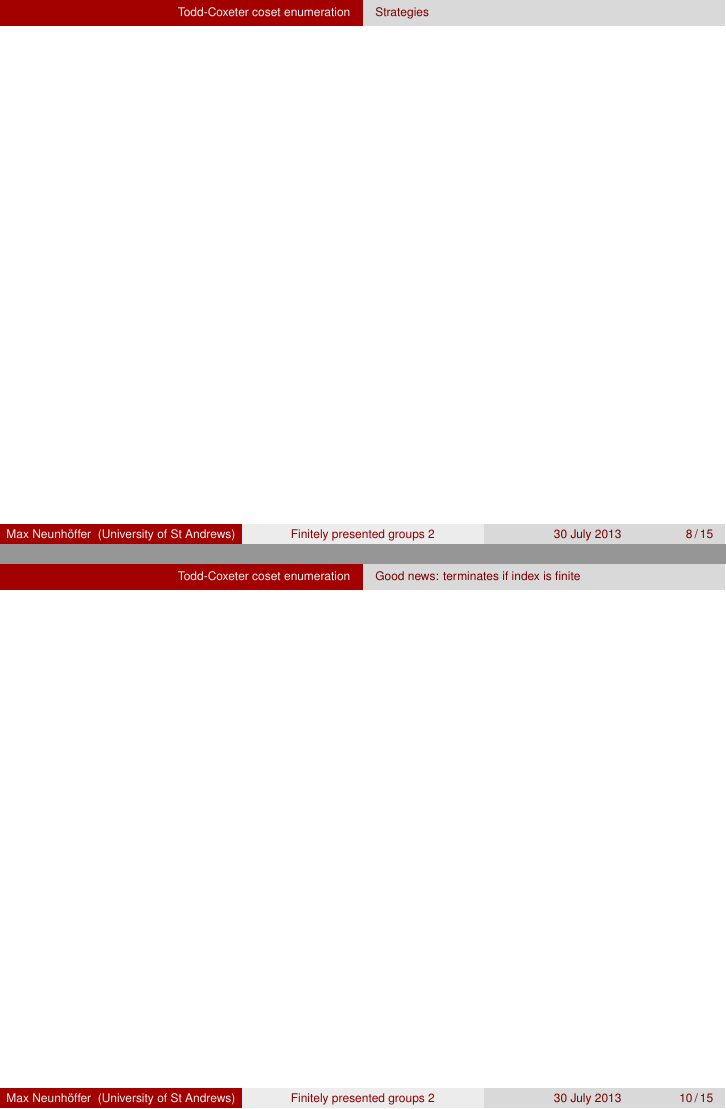
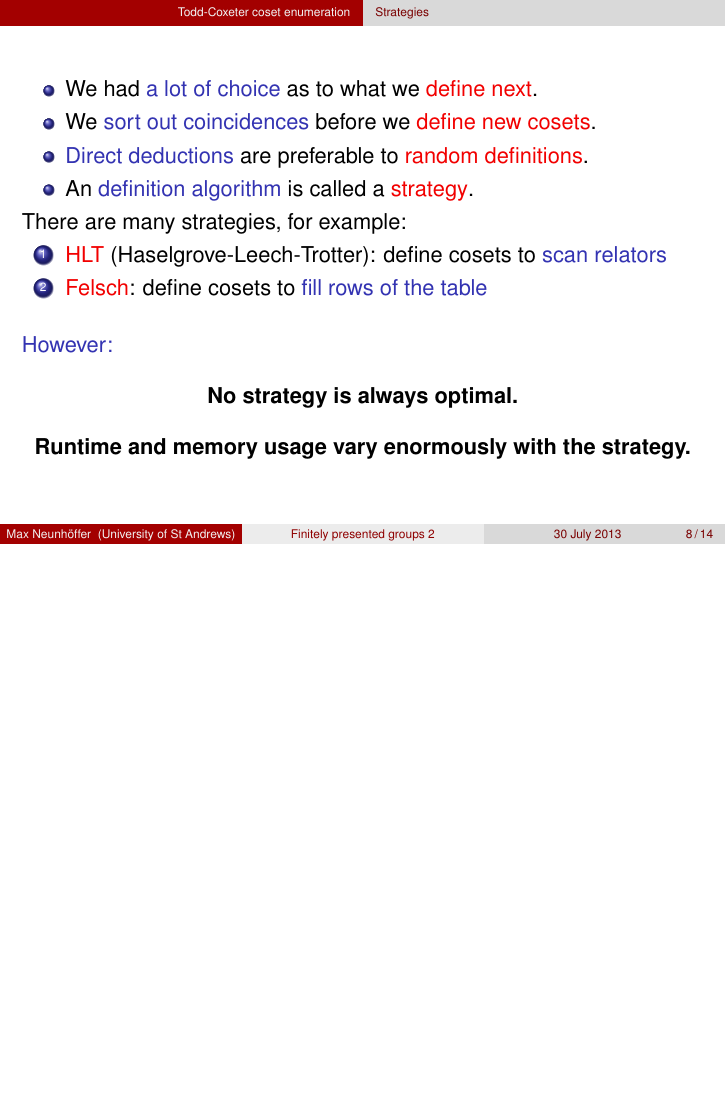
Before and after one commit to neunhoef/lmscompth2013, LaTeX slides (FPgrps2.tex): pages 33 and 40 of 61 before the commit and page 40 of 74 after it, the two joined at a grey line, the shorter picture padded with empty space. Compiled offline with pdfLaTeX; the source files are stored in an older character set and shown here as Unicode.

Commit message:
Second talk nearly finished.

```diff
--- a/FPgrps2.tex
+++ b/FPgrps2.tex
@@ -604,10 +604,45 @@ from $G$ to $S_3$.}
 \subsection{Strategies}
 
 \begin{frame}
+\begin{itemize}
+\item
+We had \Struc{a lot of choice} as to what we \Alert{define next}.
 
+\pause
+\item
+We \Struc{sort out coincidences} before we \Alert{define new cosets}.
+
+\pause
+\item
+\Struc{Direct deductions} are preferable to \Alert{random definitions}.
+
+\pause
+\item An \Struc{definition algorithm} is called a \Alert{strategy}.
+\end{itemize}
+
+\pause
+There are many strategies, for example:
+\begin{enumerate}
+\item \Alert{HLT} (Haselgrove-Leech-Trotter): define cosets to \Struc{scan
+relators}
+\pause
+\item \Alert{Felsch}: define cosets to \Struc{fill rows of the table}
+\end{enumerate}
+
+\pause
+\bigskip
+\Struc{However:}
+
+\bigskip
+\centerline{\textbf{No strategy is always optimal.}}
+
+\bigskip
+\pause
+\centerline{\textbf{Runtime and memory usage vary enormously with the
+strategy.}}
 \end{frame}
 
-\subsection{Properties of the algorithm}
+\subsection{Properties of the algorithm, termination}
 
 \begin{frame}
 The Todd-Coxeter algorithm has the following features:
@@ -619,26 +651,32 @@ The Todd-Coxeter algorithm has the following features:
 \item \Alert{If it terminates}, it \Struc{proves} that $[G:H]$ is finite
 and it \Struc{constructs} the permutation action of $G$ on the right cosets
 of $H$.
+\end{itemize}
+
 \pause
-\item \Alert{If $[G:H]$ is finite}, then the algorithm
-\Struc{terminates eventually} (with the right strategy).
+\begin{theorem}[Termination of the Todd-Coxeter procedure]
+Assume \Alert{$[G:H] < \infty$} and
+a \Alert{deterministic strategy} with:
+\begin{itemize}
+\item all entries will \Struc{eventually be filled},
+\item all relators will \Struc{eventually be scanned} from each coset, and
+\item all subgroup generators will \Struc{eventually be scanned} from
+coset \#1.
+\end{itemize}
+Then the Todd-Coxeter procedure \Struc{terminates eventually}.
+\end{theorem}
+
 \pause
+\begin{itemize}
 \item \Alert{No limit} on \Struc{memory} and \Struc{runtime} is known
 a priori.
 \pause
 \item A completed coset enumeration with $H=\{1\}$ \Struc{proves} $G$ to be
 \Struc{finite} and \Struc{determines the order}.
 \pause
-\item A \Struc{not-yet-terminated} coset enumeration \Alert{proves nothing
+\item An \Struc{unfinished} coset enumeration \Alert{proves nothing
 whatsoever}.
 \end{itemize}
-\end{frame}
-
-
-\subsection{Good news: terminates if index is finite}
-
-\begin{frame}
-
 \end{frame}
 
 
```
Also changed, not shown: FPgrps2.tex (49 more changed lines), 2 other files.
